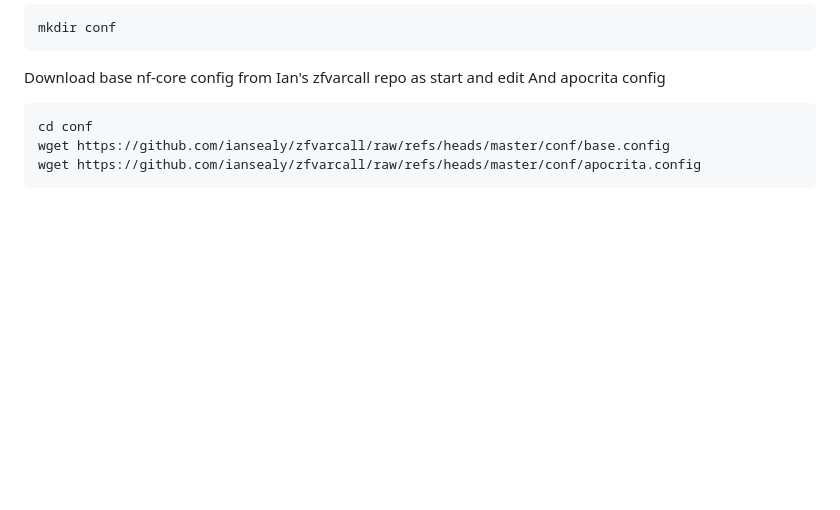
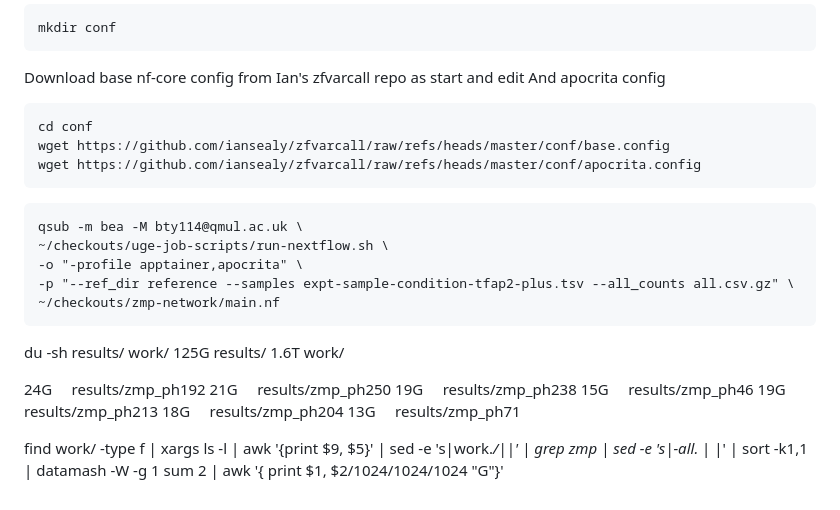
Before and after one commit to richysix/zmp-network, a Markdown page: README.md, the part around the change. Drawn GitHub-style; blank space fills up the shorter version.

Commit message:
Update notes

````diff
--- a/README.md
+++ b/README.md
@@ -837,3 +837,25 @@ cd conf
 wget https://github.com/iansealy/zfvarcall/raw/refs/heads/master/conf/base.config
 wget https://github.com/iansealy/zfvarcall/raw/refs/heads/master/conf/apocrita.config
 ```
+
+```
+qsub -m bea -M bty114@qmul.ac.uk \
+~/checkouts/uge-job-scripts/run-nextflow.sh \
+-o "-profile apptainer,apocrita" \
+-p "--ref_dir reference --samples expt-sample-condition-tfap2-plus.tsv --all_counts all.csv.gz" \
+~/checkouts/zmp-network/main.nf
+```
+
+du -sh results/ work/
+125G    results/
+1.6T    work/
+
+24G     results/zmp_ph192
+21G     results/zmp_ph250
+19G     results/zmp_ph238
+15G     results/zmp_ph46
+19G     results/zmp_ph213
+18G     results/zmp_ph204
+13G     results/zmp_ph71
+
+find work/ -type f | xargs ls -l | awk '{print $9, $5}' | sed -e 's|work.*/||' | grep zmp | sed -e 's|-all.* | |' | sort -k1,1 | datamash -W -g 1 sum 2 | awk '{ print $1, $2/1024/1024/1024 "G"}'
````
